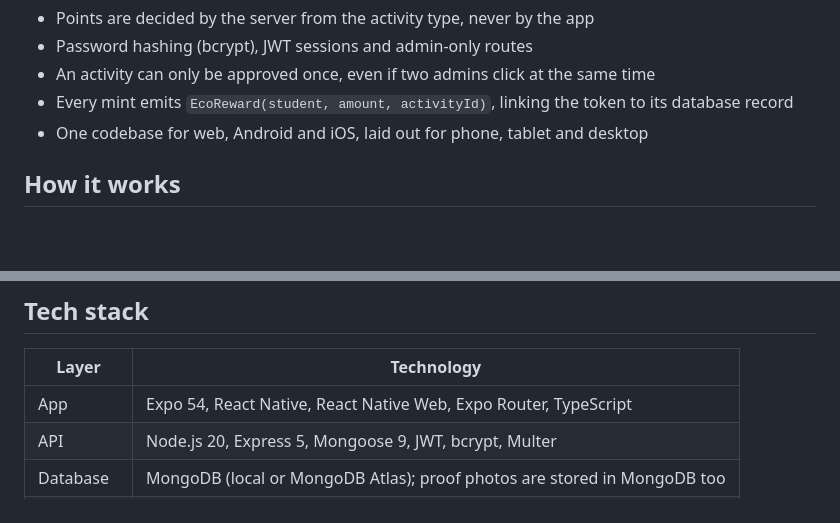
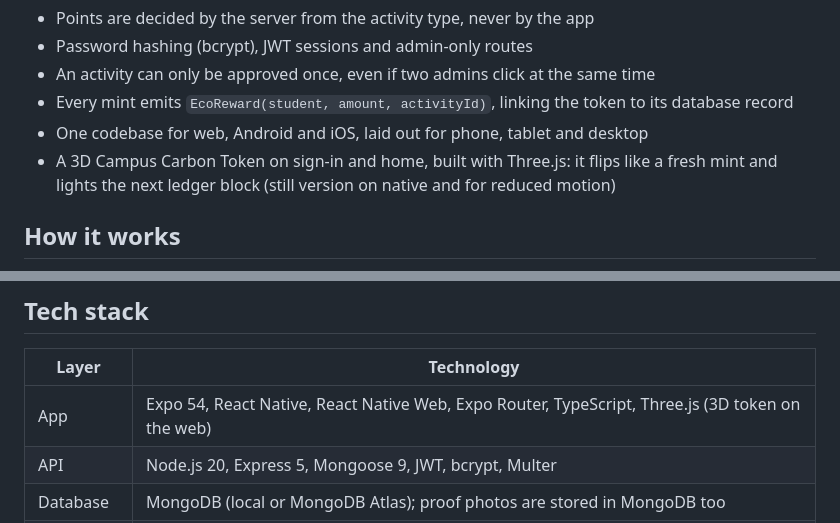
Before and after one commit to minahilnadeem6688/Ecoledger, a Markdown page: README.md, 2 parts joined by grey strips. GitHub-like rendering; blank space fills up the shorter version.

Commit message:
README: note the Three.js token

```diff
--- a/README.md
+++ b/README.md
@@ -64,6 +64,7 @@ recorded as a token mint on a public blockchain that nobody can quietly edit aft
 - An activity can only be approved once, even if two admins click at the same time
 - Every mint emits `EcoReward(student, amount, activityId)`, linking the token to its database record
 - One codebase for web, Android and iOS, laid out for phone, tablet and desktop
+- A 3D Campus Carbon Token on sign-in and home, built with Three.js: it flips like a fresh mint and lights the next ledger block (still version on native and for reduced motion)
 
 ## How it works
 
@@ -111,7 +112,7 @@ sequenceDiagram
 
 | Layer | Technology |
 | --- | --- |
-| App | Expo 54, React Native, React Native Web, Expo Router, TypeScript |
+| App | Expo 54, React Native, React Native Web, Expo Router, TypeScript, Three.js (3D token on the web) |
 | API | Node.js 20, Express 5, Mongoose 9, JWT, bcrypt, Multer |
 | Database | MongoDB (local or MongoDB Atlas); proof photos are stored in MongoDB too |
 | Blockchain | Solidity 0.8.20, OpenZeppelin ERC-20 + Ownable, Hardhat, ethers v6 |
```
